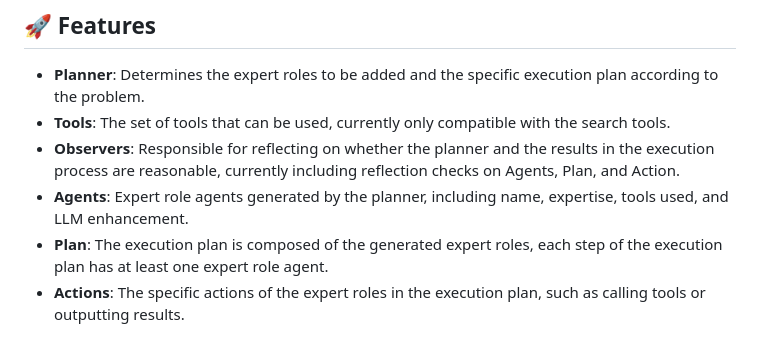
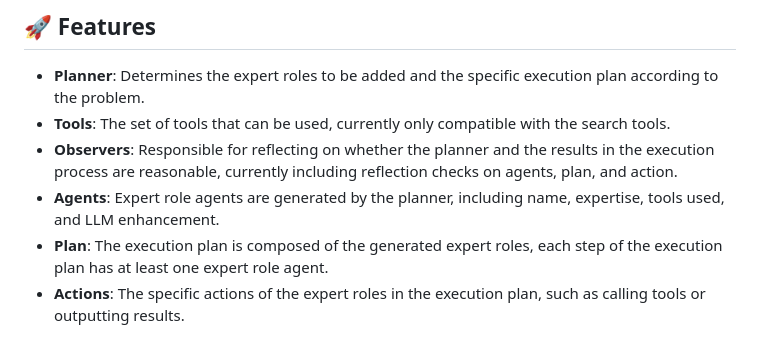
Before and after one commit to Link-AGI/AutoAgents, a Markdown page: README.md, the part around the change. Rendered like a GitHub page.

```diff
--- a/README.md
+++ b/README.md
@@ -32,8 +32,8 @@ AutoAgents is an experimental open-source application for An Automatic Agents Ge
 ## 🚀 Features
 - **Planner**: Determines the expert roles to be added and the specific execution plan according to the problem.
 - **Tools**: The set of tools that can be used, currently only compatible with the search tools.
-- **Observers**: Responsible for reflecting on whether the planner and the results in the execution process are reasonable, currently including reflection checks on Agents, Plan, and Action.
-- **Agents**: Expert role agents generated by the planner, including name, expertise, tools used, and LLM enhancement.
+- **Observers**: Responsible for reflecting on whether the planner and the results in the execution process are reasonable, currently including reflection checks on agents, plan, and action.
+- **Agents**: Expert role agents are generated by the planner, including name, expertise, tools used, and LLM enhancement.
 - **Plan**: The execution plan is composed of the generated expert roles, each step of the execution plan has at least one expert role agent.
 - **Actions**: The specific actions of the expert roles in the execution plan, such as calling tools or outputting results.
 
```
